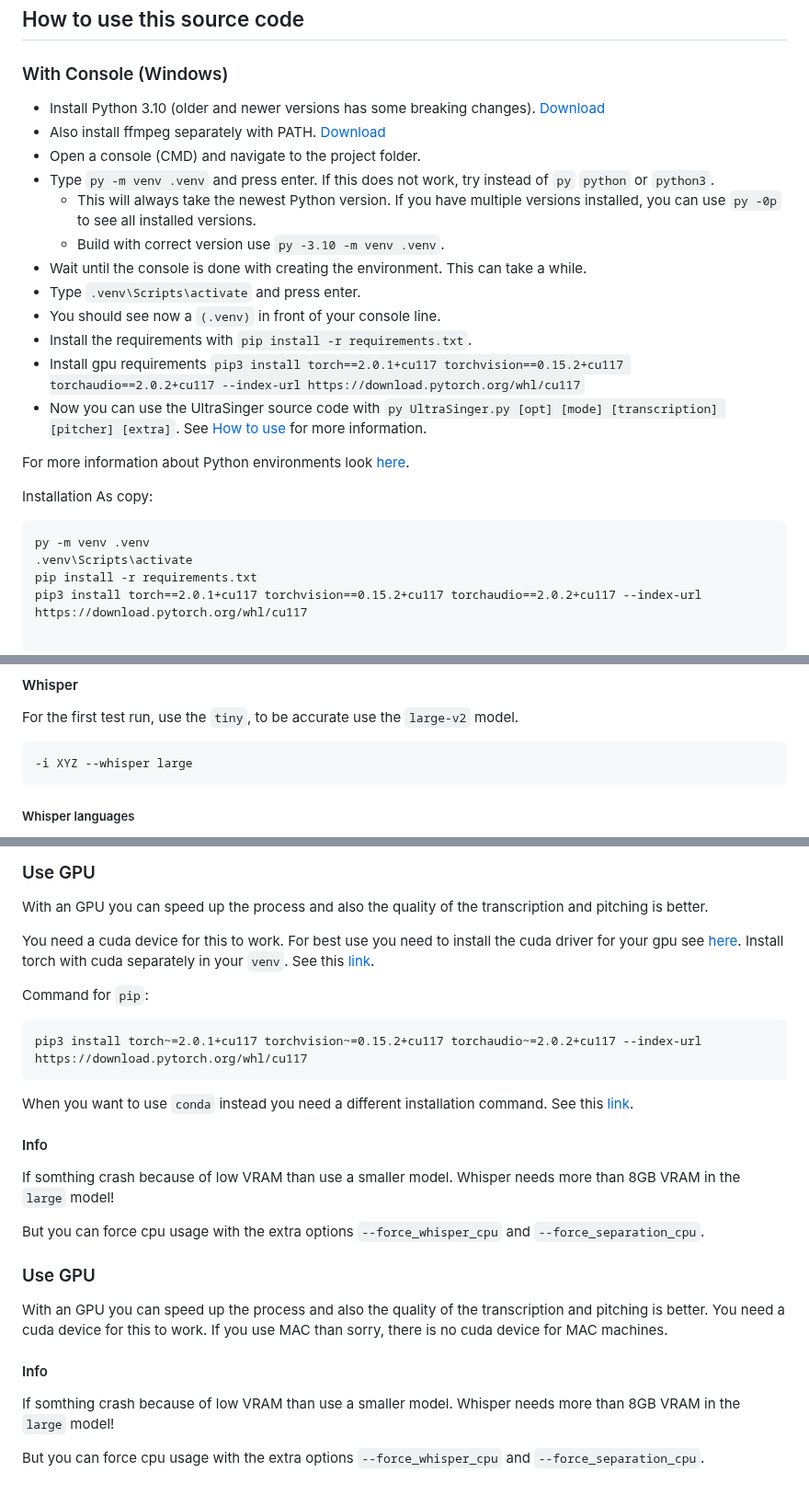
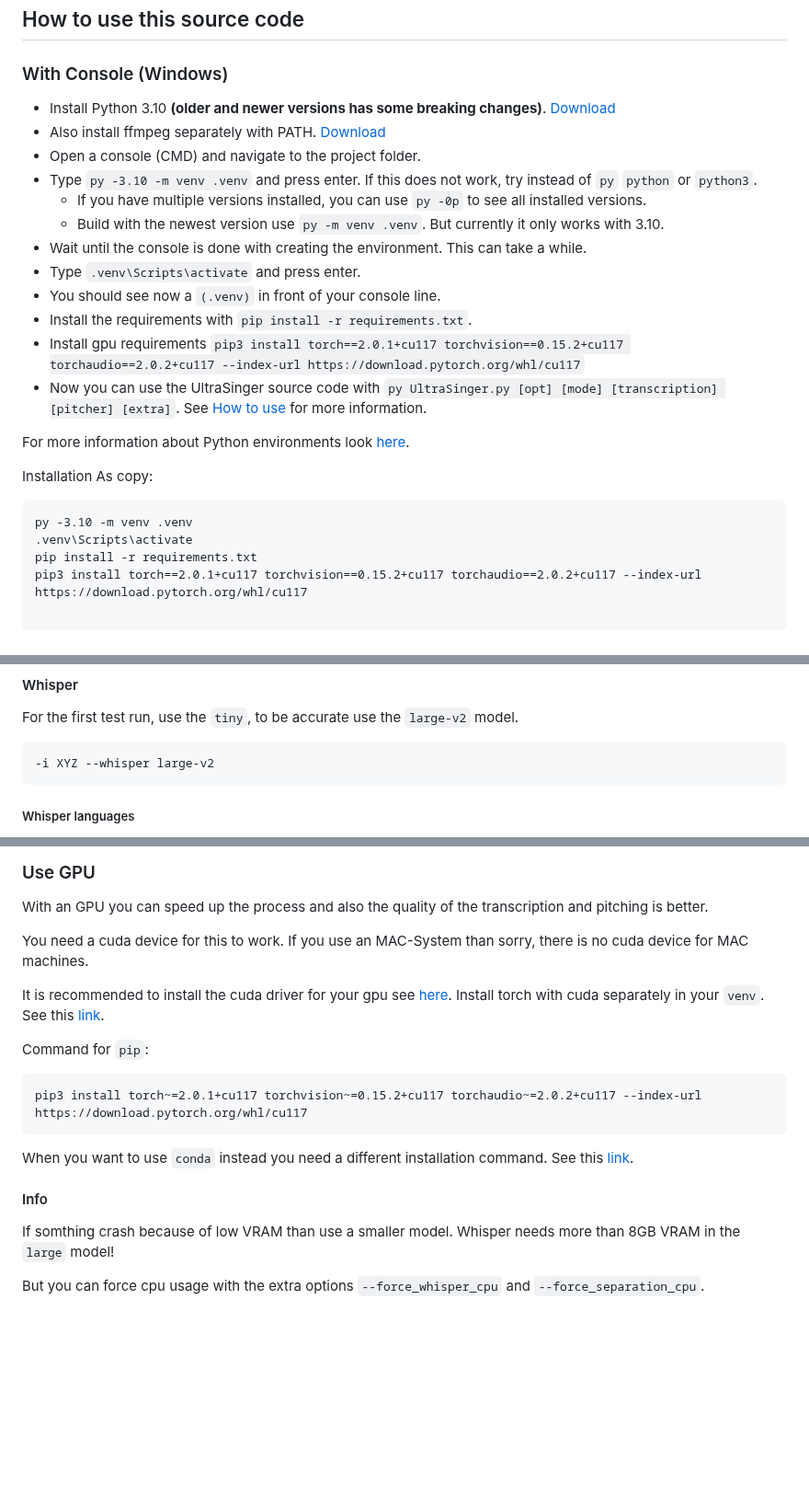
Before and after one commit to rakuri255/UltraSinger, a Markdown page: README.md, 3 parts joined by grey strips. Shown at 92% size. GitHub-like rendering; blank space fills up the shorter version.

Commit message:
- Update Readme

````diff
--- a/README.md
+++ b/README.md
@@ -35,12 +35,12 @@ This will help me alot to keep this project alive and improve it.
 
 ### With Console (Windows)
 
-* Install Python 3.10 (older and newer versions has some breaking changes). [Download](https://www.python.org/downloads/)
+* Install Python 3.10 **(older and newer versions has some breaking changes)**. [Download](https://www.python.org/downloads/)
 * Also install ffmpeg separately with PATH. [Download](https://www.ffmpeg.org/download.html)
 * Open a console (CMD) and navigate to the project folder.
-* Type `py -m venv .venv` and press enter. If this does not work, try instead of `py` `python` or `python3`.
-  * This will always take the newest Python version. If you have multiple versions installed, you can use `py -0p` to see all installed versions.
-  * Build with correct version use `py -3.10 -m venv .venv`.
+* Type `py -3.10 -m venv .venv` and press enter. If this does not work, try instead of `py` `python` or `python3`.
+  * If you have multiple versions installed, you can use `py -0p` to see all installed versions.
+  * Build with the newest version use `py -m venv .venv`. But currently it only works with 3.10.
 * Wait until the console is done with creating the environment. This can take a while.
 * Type `.venv\Scripts\activate` and press enter.
 * You should see now a `(.venv)` in front of your console line.
@@ -53,7 +53,7 @@ For more information about Python environments look [here](https://code.visualst
 Installation As copy:
 
 ```commandline
-py -m venv .venv
+py -3.10 -m venv .venv
 .venv\Scripts\activate
 pip install -r requirements.txt
 pip3 install torch==2.0.1+cu117 torchvision==0.15.2+cu117 torchaudio==2.0.2+cu117 --index-url https://download.pytorch.org/whl/cu117
@@ -168,7 +168,7 @@ Also keep in mind that while a larger model is more accurate, it also takes long
 For the first test run, use the `tiny`, to be accurate use the `large-v2` model.
 
 ```commandline
--i XYZ --whisper large
+-i XYZ --whisper large-v2
 ```
 
 ##### Whisper languages
@@ -239,7 +239,9 @@ this MIDI and sheet are created. And you also want to have accurate files
 With an GPU you can speed up the process and also the quality of the transcription and pitching is better.
 
 You need a cuda device for this to work.
-For best use you need to install the cuda driver for your gpu see [here](https://developer.nvidia.com/cuda-downloads).
+If you use an MAC-System than sorry, there is no cuda device for MAC machines.
+
+It is recommended to install the cuda driver for your gpu see [here](https://developer.nvidia.com/cuda-downloads).
 Install torch with cuda separately in your `venv`. See this [link](https://pytorch.org/get-started/locally/).
 
 Command for `pip`:
@@ -255,16 +257,3 @@ If somthing crash because of low VRAM than use a smaller model.
 Whisper needs more than 8GB VRAM in the `large` model!
 
 But you can force cpu usage with the extra options `--force_whisper_cpu` and `--force_separation_cpu`.
-
-### Use GPU
-
-With an GPU you can speed up the process and also the quality of the transcription and pitching is better.
-You need a cuda device for this to work.
-If you use MAC than sorry, there is no cuda device for MAC machines.
-
-#### Info
-
-If somthing crash because of low VRAM than use a smaller model.
-Whisper needs more than 8GB VRAM in the `large` model!
-
-But you can force cpu usage with the extra options `--force_whisper_cpu` and `--force_separation_cpu`.
````
